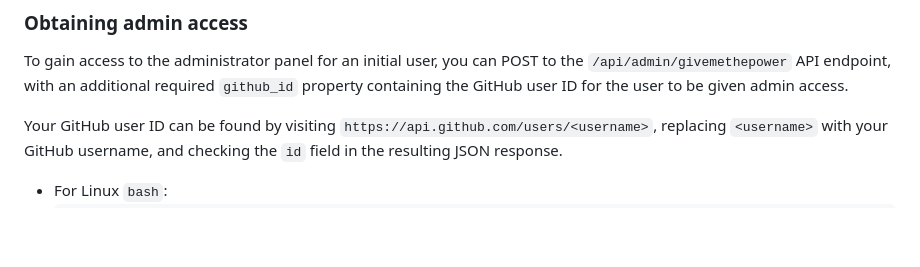
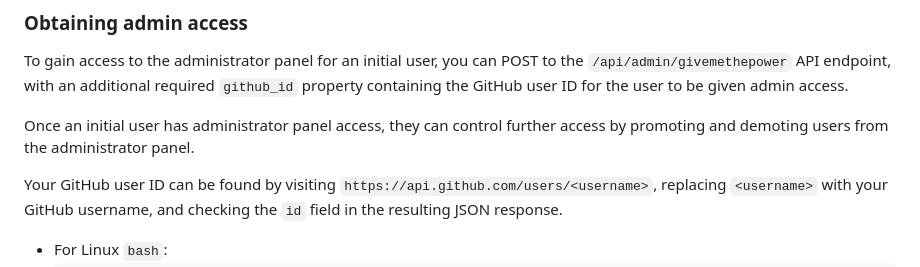
Before and after one commit to Mycelium-Mod-Network/Modtoberfest-Site, a Markdown page: CONTRIBUTING.md, the part around the change. GitHub-like rendering; blank space fills up the shorter version.

Commit message:
Add paragraph on further admin panel access

```diff
--- a/CONTRIBUTING.md
+++ b/CONTRIBUTING.md
@@ -98,6 +98,9 @@ To gain access to the administrator panel for an initial user, you can POST to t
 endpoint, with an additional required `github_id` property containing the GitHub user ID for the user to be given
 admin access.
 
+Once an initial user has administrator panel access, they can control further access by promoting and demoting users
+from the administrator panel.
+
 Your GitHub user ID can be found by visiting `https://api.github.com/users/<username>`, replacing `<username>` with
 your GitHub username, and checking the `id` field in the resulting JSON response.
 
```
